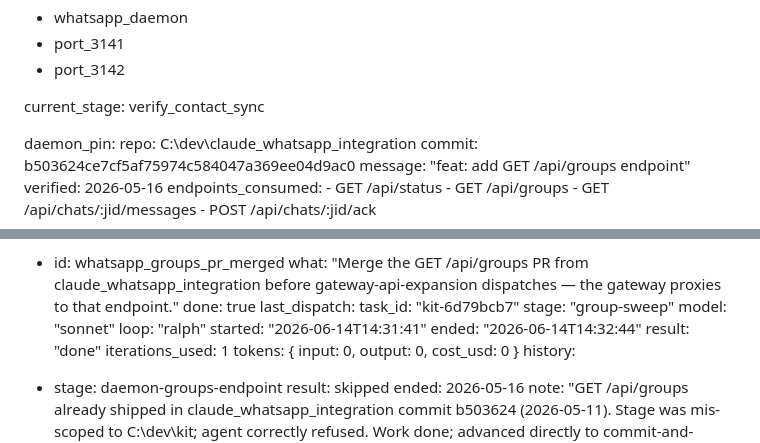
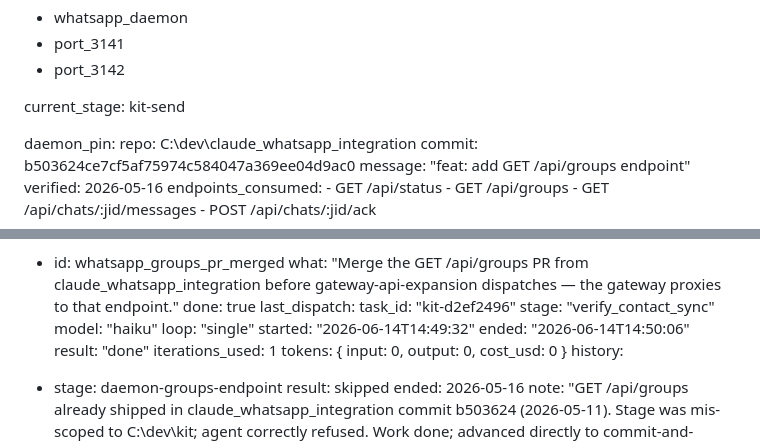
Before and after one commit to tannage888/kit, a Markdown page: docs/PROJECT_TRACKER.md, 2 parts joined by grey strips. Drawn GitHub-style.

Commit message:
chore: advance tracker to kit-send — kit-memories complete
Co-Authored-By: Claude Sonnet 4.6 <noreply@anthropic.com>

```diff
--- a/docs/PROJECT_TRACKER.md
+++ b/docs/PROJECT_TRACKER.md
@@ -14,7 +14,7 @@ shared_resources:
   - port_3141
   - port_3142
 
-current_stage: verify_contact_sync
+current_stage: kit-send
 
 daemon_pin:
   repo: C:\dev\claude_whatsapp_integration
@@ -736,12 +736,12 @@ human_tasks:
     what: "Merge the GET /api/groups PR from claude_whatsapp_integration before gateway-api-expansion dispatches — the gateway proxies to that endpoint."
     done: true
 last_dispatch:
-  task_id: "kit-6d79bcb7"
-  stage: "group-sweep"
-  model: "sonnet"
-  loop: "ralph"
-  started: "2026-06-14T14:31:41"
-  ended: "2026-06-14T14:32:44"
+  task_id: "kit-d2ef2496"
+  stage: "verify_contact_sync"
+  model: "haiku"
+  loop: "single"
+  started: "2026-06-14T14:49:32"
+  ended: "2026-06-14T14:50:06"
   result: "done"
   iterations_used: 1
   tokens: { input: 0, output: 0, cost_usd: 0 }
```
